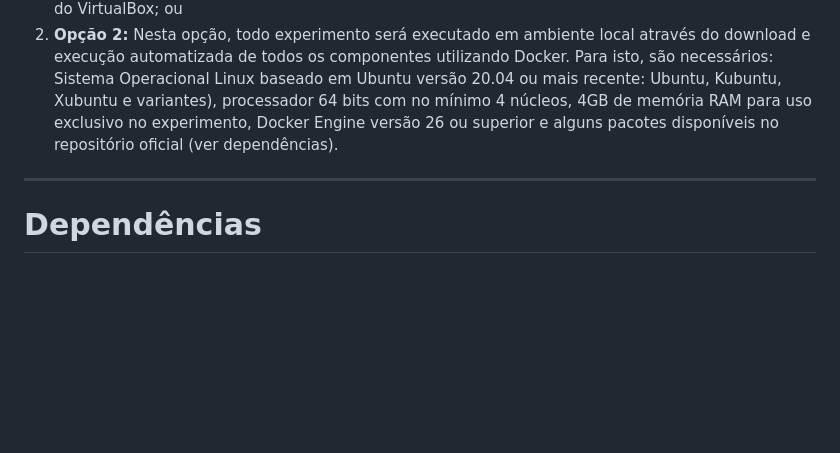
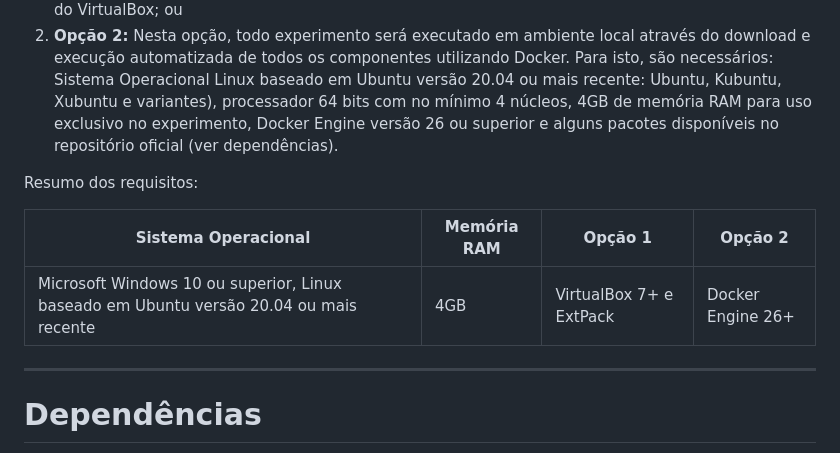
Before and after one commit to SBSeg25/DynSecNet, a Markdown page: README.md, the part around the change. Drawn GitHub-style; blank space fills up the shorter version.

```diff
--- a/README.md
+++ b/README.md
@@ -53,6 +53,12 @@ Os selos considerados são:
 
  1. **Opção 1:** Nesta opção, deve ser feito o download e importação de um Appliance Virtual (arquivo .ova) e execução do ambiente virtualizado utilizando VirtualBox. Para tanto, são necessários: Sistema Operacional Microsoft Windows 10 ou superior e distribuições Linux baseada em Ubuntu versão 20.04 ou mais recente: Ubuntu, Kubuntu, Xubuntu e variantes), processador 64 bits com no mínimo 4 núcleos e flag de virtualzação VT-x ativada na BIOS, 4GB de memória RAM para uso exclusivo no experimento, VirtualBox 7.1 ou superior com Extension Pack correspondente à versão do VirtualBox; ou
  2. **Opção 2:** Nesta opção, todo experimento será executado em ambiente local através do download e execução automatizada de todos os componentes utilizando Docker. Para isto, são necessários: Sistema Operacional Linux baseado em Ubuntu versão 20.04 ou mais recente: Ubuntu, Kubuntu, Xubuntu e variantes), processador 64 bits com no mínimo 4 núcleos, 4GB de memória RAM para uso exclusivo no experimento, Docker Engine versão 26 ou superior e alguns pacotes disponíveis no repositório oficial (ver dependências).
+
+Resumo dos requisitos:
+
+| Sistema Operacional     											                                              	     | Memória RAM |  Opção 1                | Opção 2           |
+|----------------------------------------------------------------------------------------|-------------|-------------------------|-------------------|
+| Microsoft Windows 10 ou superior, Linux baseado em Ubuntu versão 20.04 ou mais recente | 4GB         | VirtualBox 7+ e ExtPack | Docker Engine 26+ |
 
 ---
 
```
